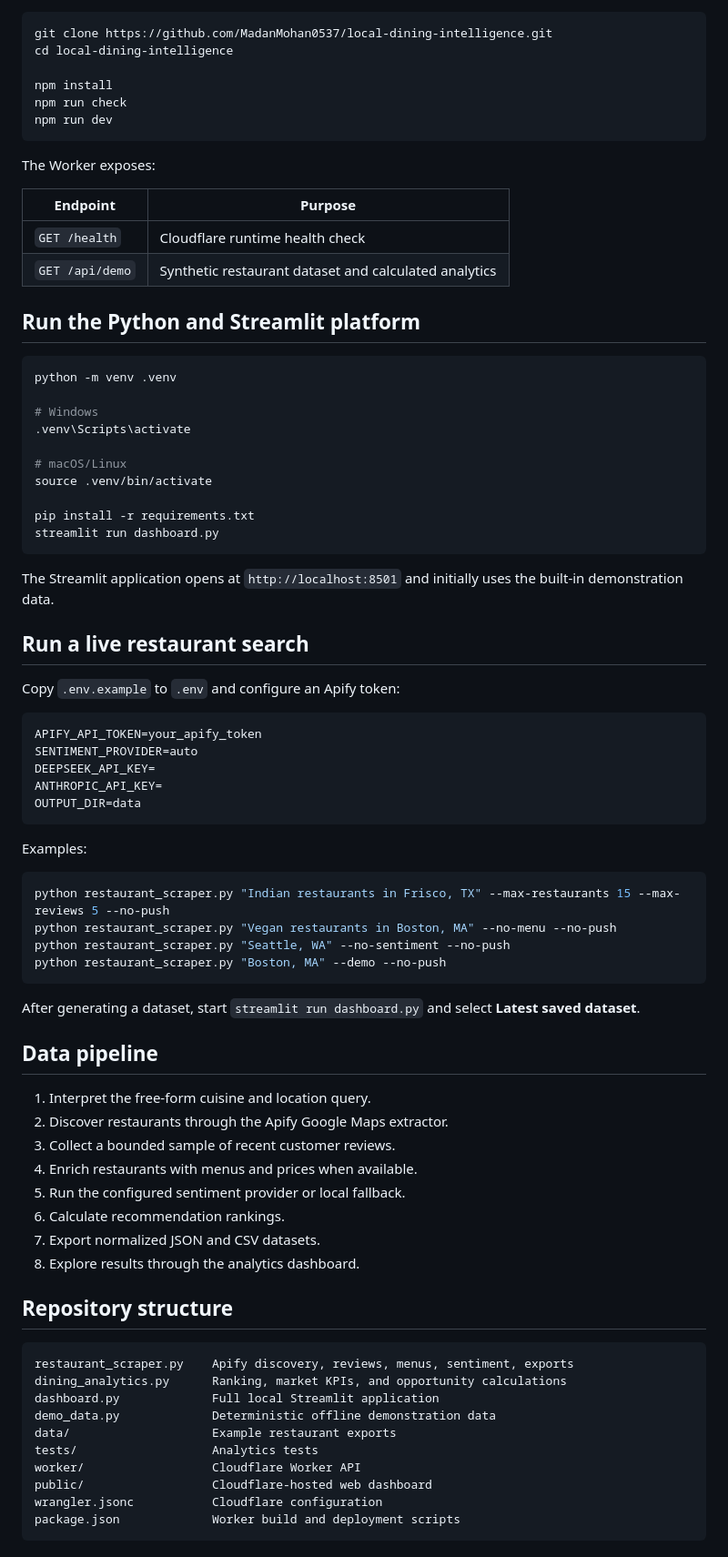
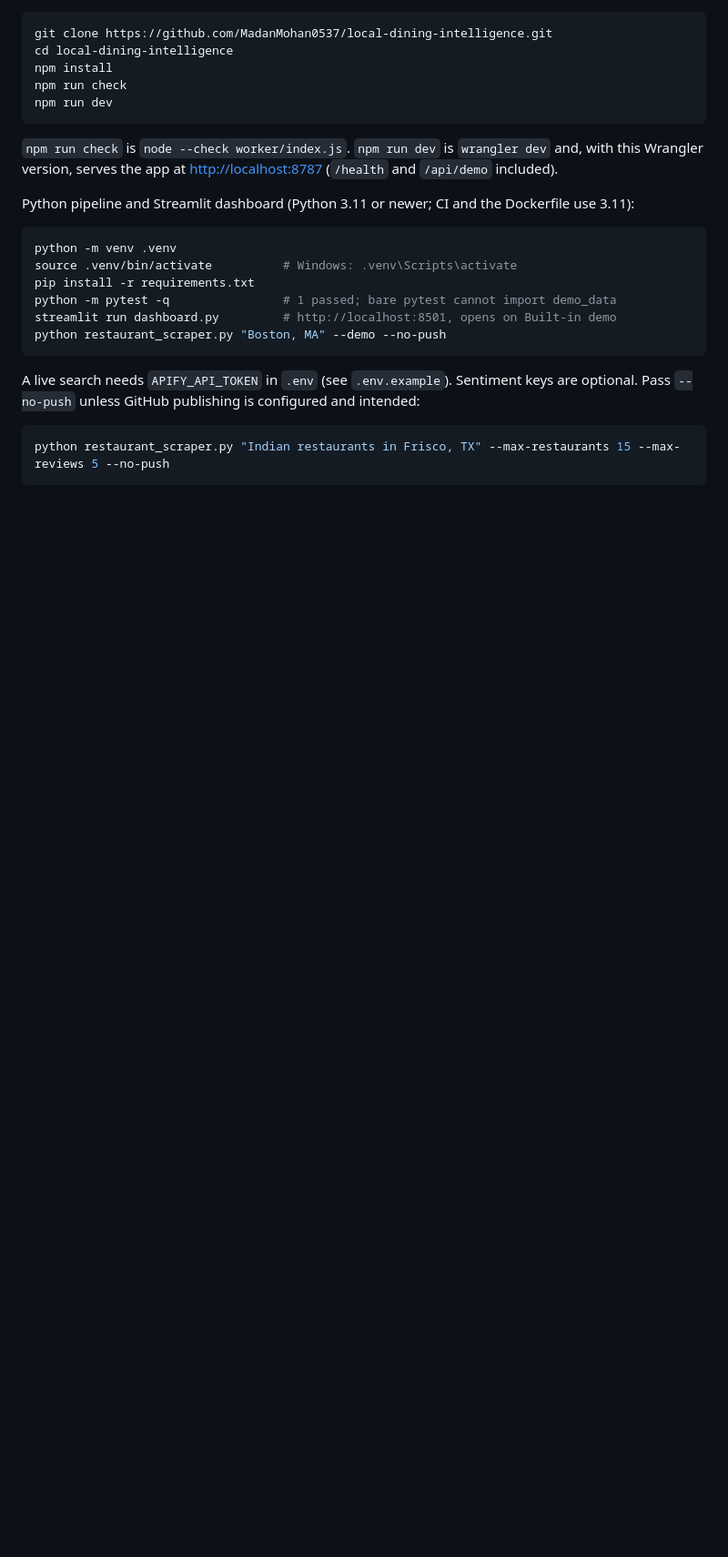
Before and after one commit to MadanMohan0537/local-dining-intelligence, a Markdown page: README.md, the part around one of its changes. Shown at 91% size. GitHub-like rendering; blank space fills up the shorter version.

````diff
--- a/README.md
+++ b/README.md
@@ -128,82 +90,26 @@ flowchart TD
 ```bash
 git clone https://github.com/MadanMohan0537/local-dining-intelligence.git
 cd local-dining-intelligence
-
 npm install
 npm run check
 npm run dev
 ```
 
-The Worker exposes:
+`npm run check` is `node --check worker/index.js`. `npm run dev` is `wrangler dev` and, with this Wrangler version, serves the app at <http://localhost:8787> (`/health` and `/api/demo` included).
 
-| Endpoint | Purpose |
-|---|---|
-| `GET /health` | Cloudflare runtime health check |
-| `GET /api/demo` | Synthetic restaurant dataset and calculated analytics |
-
-## Run the Python and Streamlit platform
+Python pipeline and Streamlit dashboard (Python 3.11 or newer; CI and the Dockerfile use 3.11):
 
 ```bash
 python -m venv .venv
-
-# Windows
-.venv\Scripts\activate
-
-# macOS/Linux
-source .venv/bin/activate
-
+source .venv/bin/activate          # Windows: .venv\Scripts\activate
 pip install -r requirements.txt
-streamlit run dashboard.py
+python -m pytest -q                # 1 passed; bare pytest cannot import demo_data
+streamlit run dashboard.py         # http://localhost:8501, opens on Built-in demo
+python restaurant_scraper.py "Boston, MA" --demo --no-push
 ```
 
-The Streamlit application opens at `http://localhost:8501` and initially uses the built-in demonstration data.
-
-## Run a live restaurant search
-
-Copy `.env.example` to `.env` and configure an Apify token:
-
-```ini
-APIFY_API_TOKEN=your_apify_token
-SENTIMENT_PROVIDER=auto
-DEEPSEEK_API_KEY=
-ANTHROPIC_API_KEY=
-OUTPUT_DIR=data
-```
-
-Examples:
+A live search needs `APIFY_API_TOKEN` in `.env` (see `.env.example`). Sentiment keys are optional. Pass `--no-push` unless GitHub publishing is configured and intended:
 
 ```bash
 python restaurant_scraper.py "Indian restaurants in Frisco, TX" --max-restaurants 15 --max-reviews 5 --no-push
-python restaurant_scraper.py "Vegan restaurants in Boston, MA" --no-menu --no-push
-python restaurant_scraper.py "Seattle, WA" --no-sentiment --no-push
-python restaurant_scraper.py "Boston, MA" --demo --no-push
 ```
-
-After generating a dataset, start `streamlit run dashboard.py` and select **Latest saved dataset**.
-
-## Data pipeline
-
-1. Interpret the free-form cuisine and location query.
-2. Discover restaurants through the Apify Google Maps extractor.
-3. Collect a bounded sample of recent customer reviews.
-4. Enrich restaurants with menus and prices when available.
-5. Run the configured sentiment provider or local fallback.
-6. Calculate recommendation rankings.
-7. Export normalized JSON and CSV datasets.
-8. Explore results through the analytics dashboard.
-
-## Repository structure
-
-```text
-restaurant_scraper.py    Apify discovery, reviews, menus, sentiment, exports
-dining_analytics.py      Ranking, market KPIs, and opportunity calculations
-dashboard.py             Full local Streamlit application
-demo_data.py             Deterministic offline demonstration data
-data/                    Example restaurant exports
-tests/                   Analytics tests
-worker/                  Cloudflare Worker API
-public/                  Cloudflare-hosted web dashboard
-wrangler.jsonc           Cloudflare configuration
-package.json             Worker build and deployment scripts
-```
-
````
Also changed, not shown: other parts of README.md (+62 -138 lines).
